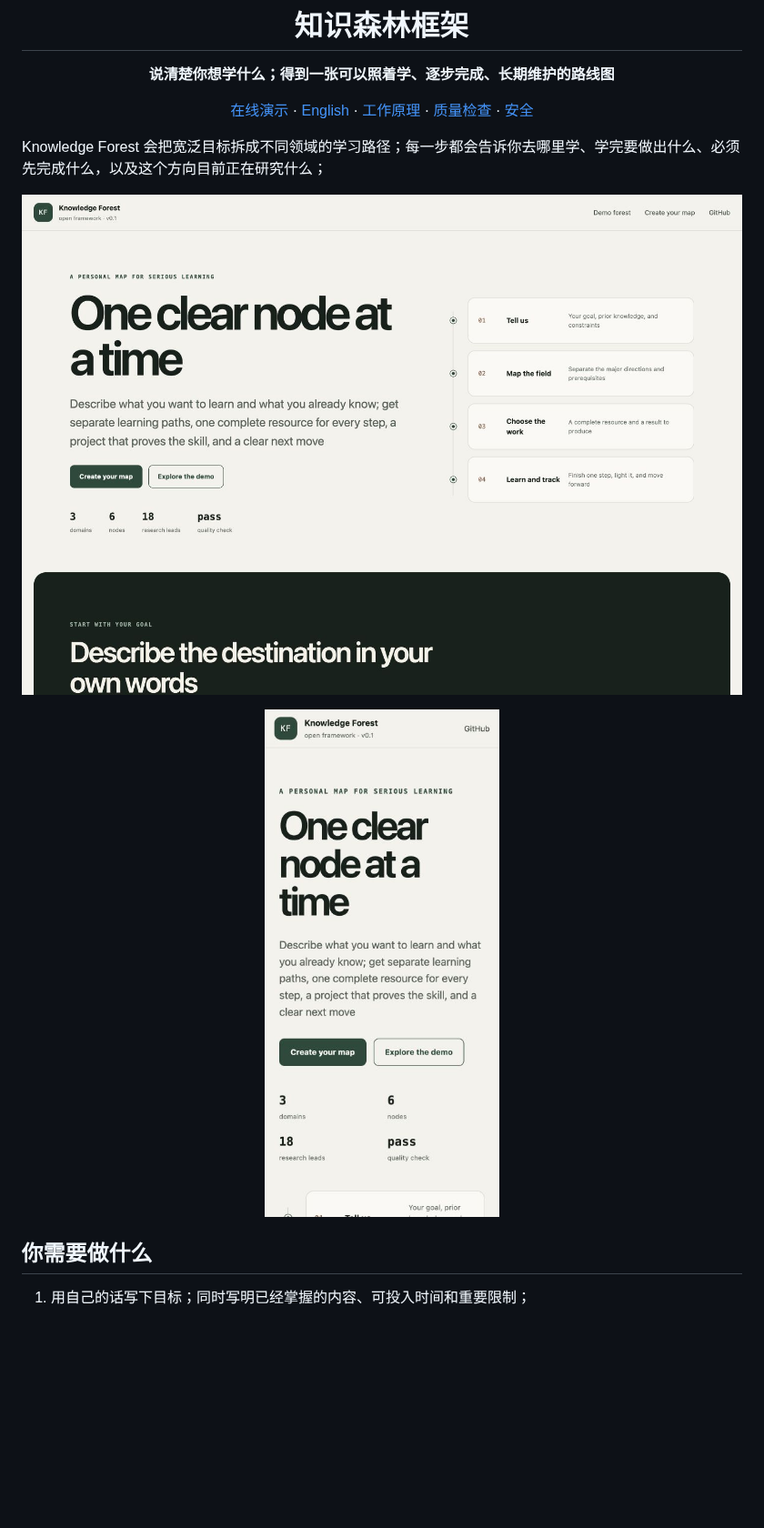
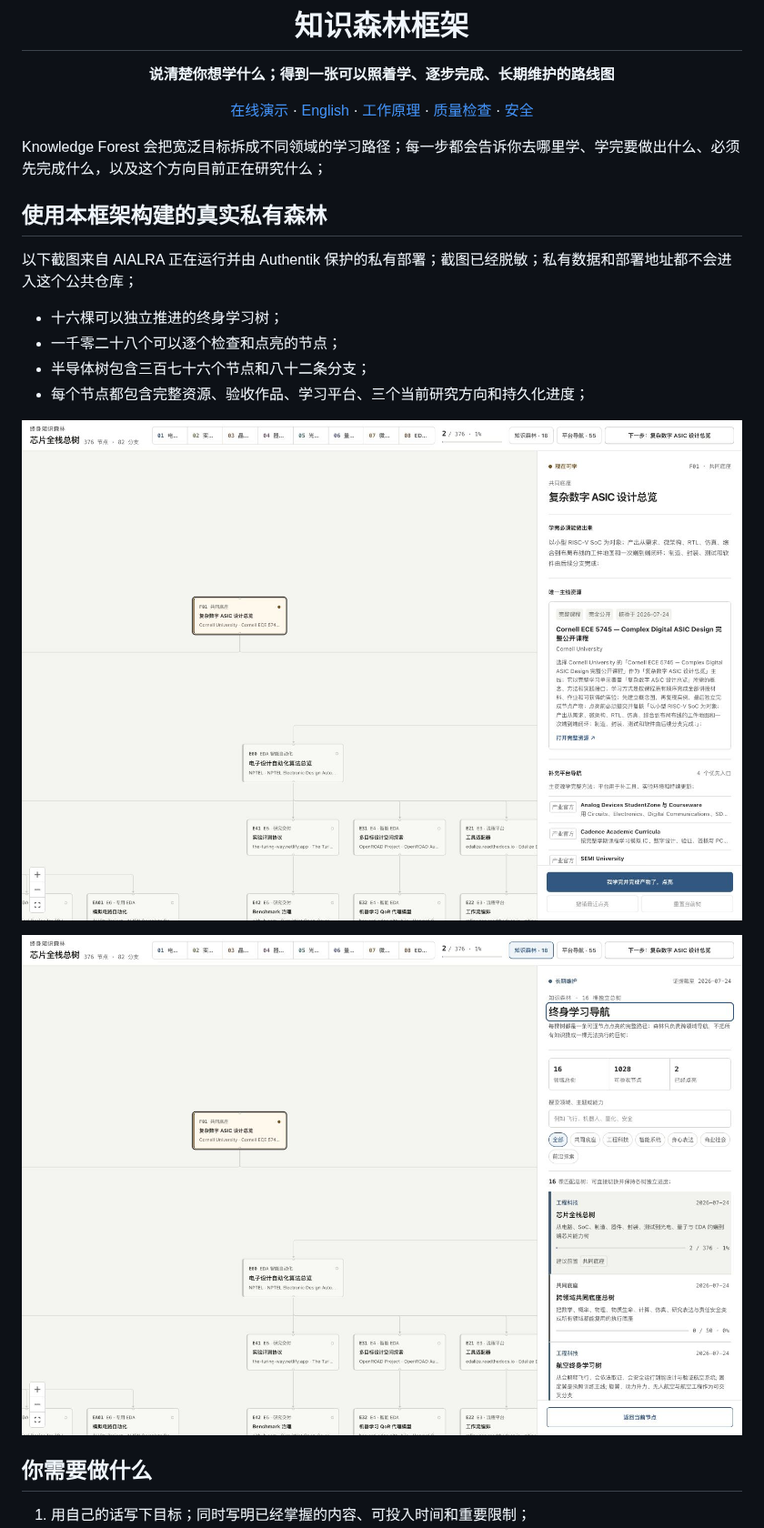
Before and after one commit to AIALRA-0/knowledge-forest-framework, a Markdown page: README.zh-CN.md, the part around one of its changes. Shown at 91% size. Drawn GitHub-style; pictures changed too: docs/images/aialra-forest-chip-overview.jpg (added), docs/images/aialra-forest-directory.jpg (added), docs/images/product-desktop.jpg (deleted); blank space fills up the shorter version.

```diff
--- a/README.zh-CN.md
+++ b/README.zh-CN.md
@@ -10,11 +10,18 @@
 
 Knowledge Forest 会把宽泛目标拆成不同领域的学习路径；每一步都会告诉你去哪里学、学完要做出什么、必须先完成什么，以及这个方向目前正在研究什么；
 
-![Knowledge Forest 桌面端真实页面](docs/images/product-desktop.jpg)
+## 使用本框架构建的真实私有森林
 
-<p align="center">
-  <img src="docs/images/product-mobile.jpg" alt="Knowledge Forest 移动端真实页面" width="390">
-</p>
+以下截图来自 AIALRA 正在运行并由 Authentik 保护的私有部署；截图已经脱敏；私有数据和部署地址都不会进入这个公共仓库；
+
+- 十六棵可以独立推进的终身学习树；
+- 一千零二十八个可以逐个检查和点亮的节点；
+- 半导体树包含三百七十六个节点和八十二条分支；
+- 每个节点都包含完整资源、验收作品、学习平台、三个当前研究方向和持久化进度；
+
+![AIALRA 私有半导体知识森林](docs/images/aialra-forest-chip-overview.jpg)
+
+![AIALRA 私有知识森林目录](docs/images/aialra-forest-directory.jpg)
 
 ## 你需要做什么
 
```
Also changed, not shown: other parts of README.zh-CN.md (+1 -3 lines), README.md (+12 -7 lines), docs/user-journey-review.md (+9 -1 lines), docs/images/product-forest-desktop.jpg (deleted), 9 other files.
